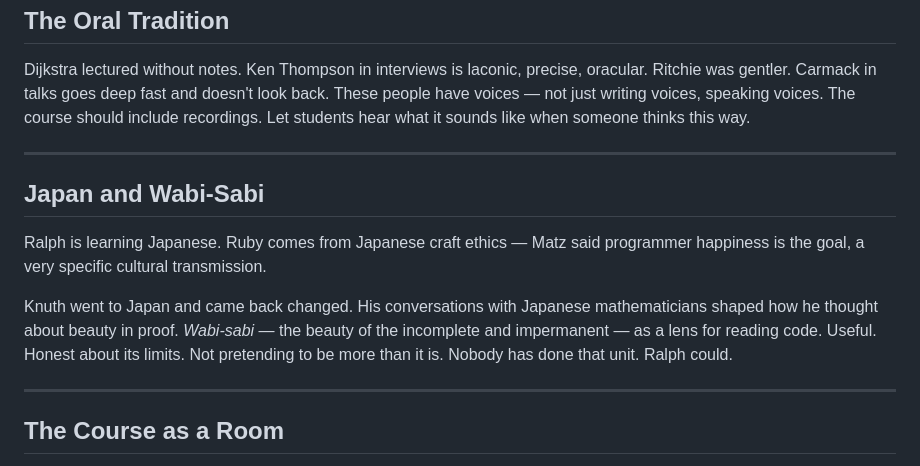
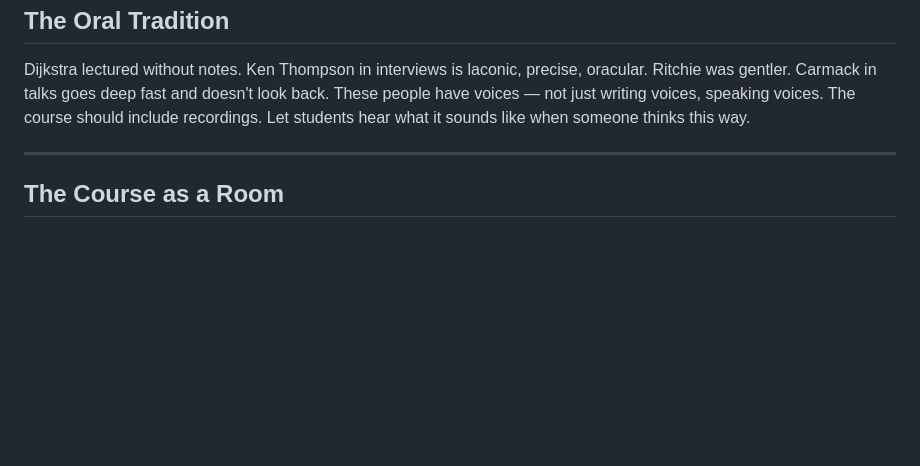
Before and after one commit to momahajogami/eleven-million-lines, a Markdown page: BRAINSTORM.md, the part around the change. GitHub-like rendering; blank space fills up the shorter version.

Commit message:
chore: remove Japan and Wabi-Sabi section from BRAINSTORM.md
Co-Authored-By: Claude Sonnet 4.6 <noreply@anthropic.com>

```diff
--- a/BRAINSTORM.md
+++ b/BRAINSTORM.md
@@ -267,14 +267,6 @@ Dijkstra lectured without notes. Ken Thompson in interviews is laconic, precise,
 
 ---
 
-## Japan and Wabi-Sabi
-
-Ralph is learning Japanese. Ruby comes from Japanese craft ethics — Matz said programmer happiness is the goal, a very specific cultural transmission.
-
-Knuth went to Japan and came back changed. His conversations with Japanese mathematicians shaped how he thought about beauty in proof. *Wabi-sabi* — the beauty of the incomplete and impermanent — as a lens for reading code. Useful. Honest about its limits. Not pretending to be more than it is. Nobody has done that unit. Ralph could.
-
----
-
 ## The Course as a Room
 
 Every time the course has been described, it's imagined as a room. A classroom in Ohio. Students opening a file. The ground shifting. That's not incidental — the course is a physical gathering. People in a place, together, with the same text open. What lectures were before they became content delivery. What Bell Labs was — a building where people ran into each other in the hallway and argued.
```
